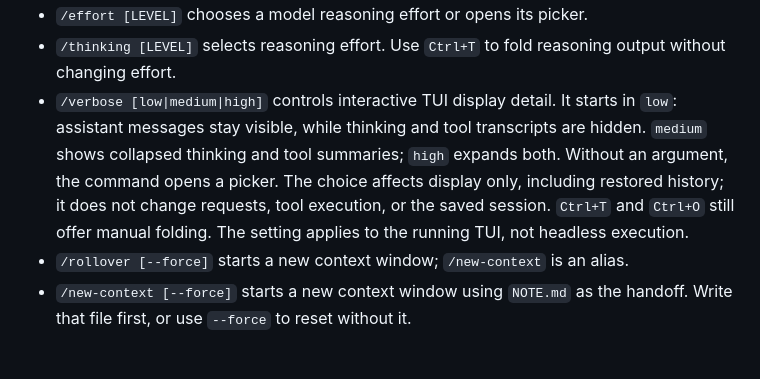
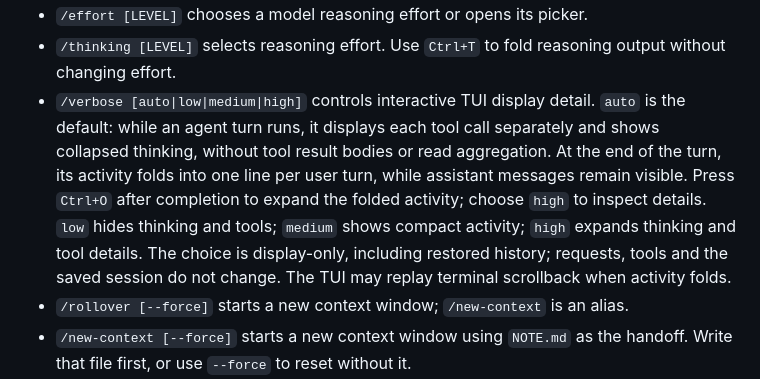
Before and after one commit to reddishJade/CadeMini, a Markdown page: docs/cli.md, the part around the change. Drawn GitHub-style; blank space fills up the shorter version.

Commit message:
feat(tui): document and register Auto display mode

```diff
--- a/docs/cli.md
+++ b/docs/cli.md
@@ -108,14 +108,16 @@ modes, configuration, and permissions.
 - `/effort [LEVEL]` chooses a model reasoning effort or opens its picker.
 - `/thinking [LEVEL]` selects reasoning effort. Use `Ctrl+T` to fold reasoning
   output without changing effort.
-- `/verbose [low|medium|high]` controls interactive TUI display detail. It
-  starts in `low`: assistant messages stay visible, while thinking and tool
-  transcripts are hidden. `medium` shows collapsed thinking and tool summaries;
-  `high` expands both. Without an argument, the command opens a picker. The
-  choice affects display only, including restored history; it does not change
-  requests, tool execution, or the saved session. `Ctrl+T` and `Ctrl+O` still
-  offer manual folding. The setting applies to the running TUI, not headless
-  execution.
+- `/verbose [auto|low|medium|high]` controls interactive TUI display detail.
+  `auto` is the default: while an agent turn runs, it displays each tool call
+  separately and shows collapsed thinking, without tool result bodies or read
+  aggregation. At the end of the turn, its activity folds into one line per
+  user turn, while assistant messages remain visible. Press `Ctrl+O` after
+  completion to expand the folded activity; choose `high` to inspect details.
+  `low` hides thinking and tools; `medium` shows compact activity;
+  `high` expands thinking and tool details. The choice is display-only,
+  including restored history; requests, tools and the saved session do not
+  change. The TUI may replay terminal scrollback when activity folds.
 - `/rollover [--force]` starts a new context window; `/new-context` is an alias.
 - `/new-context [--force]` starts a new context window using `NOTE.md` as the
   handoff. Write that file first, or use `--force` to reset without it.
```
